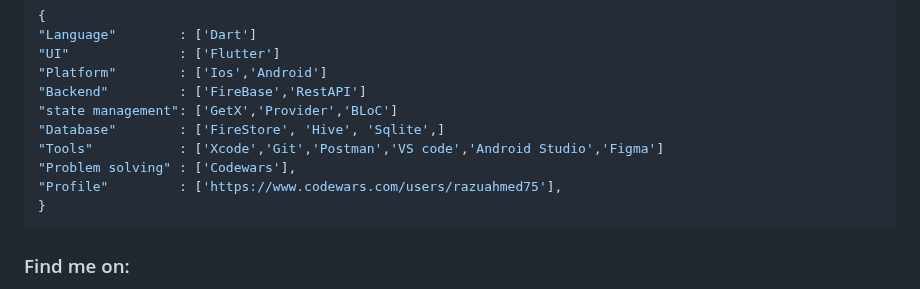
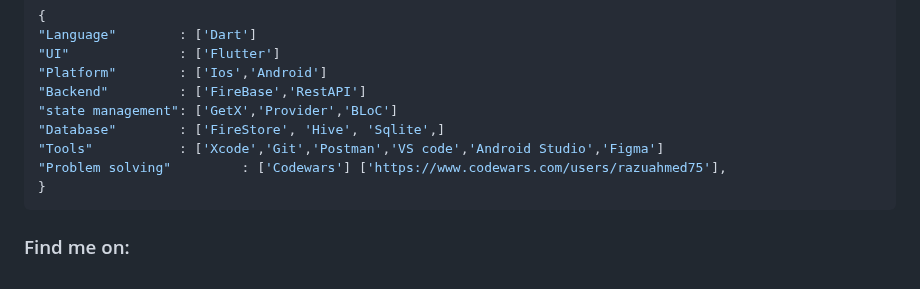
Before and after one commit to razuahmed75/razuahmed75, a Markdown page: ReadMe.md, the part around the change. Drawn GitHub-style.

````diff
--- a/ReadMe.md
+++ b/ReadMe.md
@@ -29,8 +29,7 @@
 "state management": ['GetX','Provider','BLoC']
 "Database"        : ['FireStore', 'Hive', 'Sqlite',]
 "Tools"           : ['Xcode','Git','Postman','VS code','Android Studio','Figma']
-"Problem solving" : ['Codewars'],
-"Profile"         : ['https://www.codewars.com/users/razuahmed75'],
+"Problem solving"         : ['Codewars'] ['https://www.codewars.com/users/razuahmed75'],
 }
 ```
 
````
